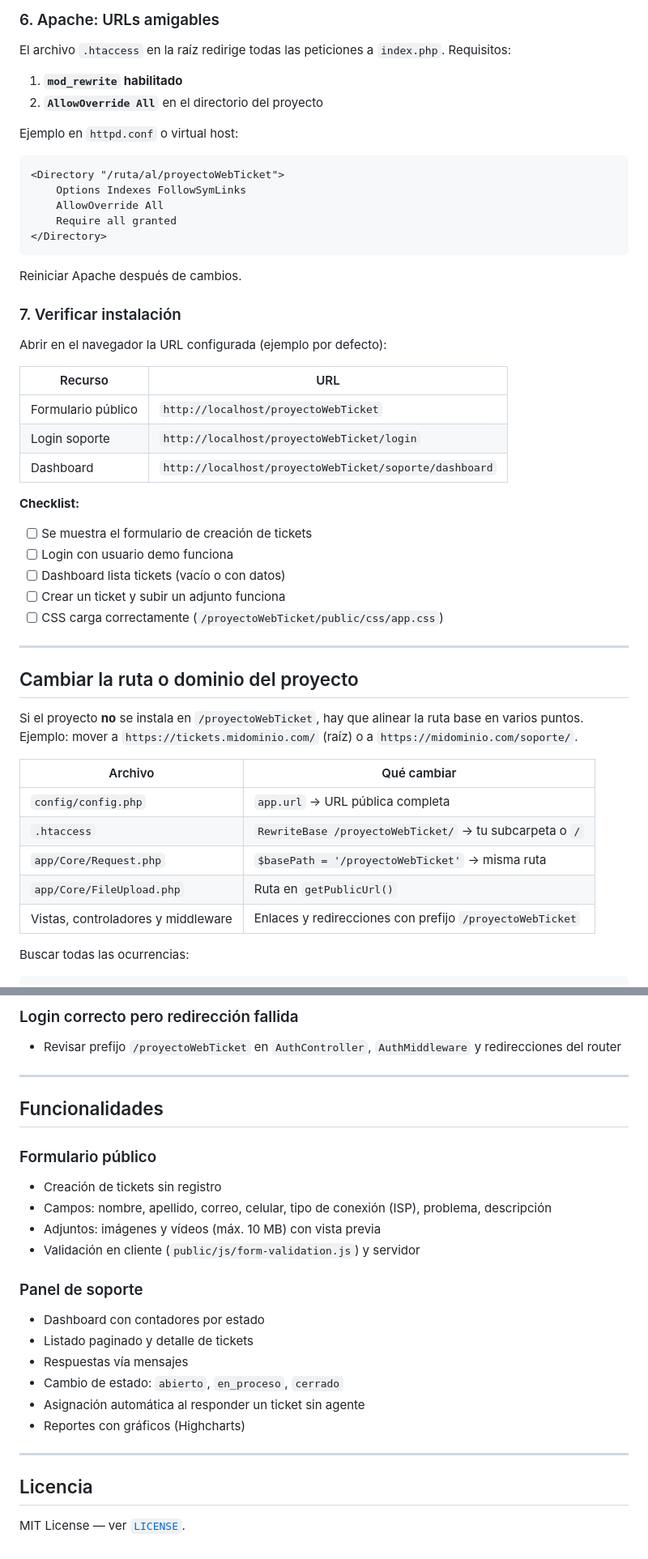
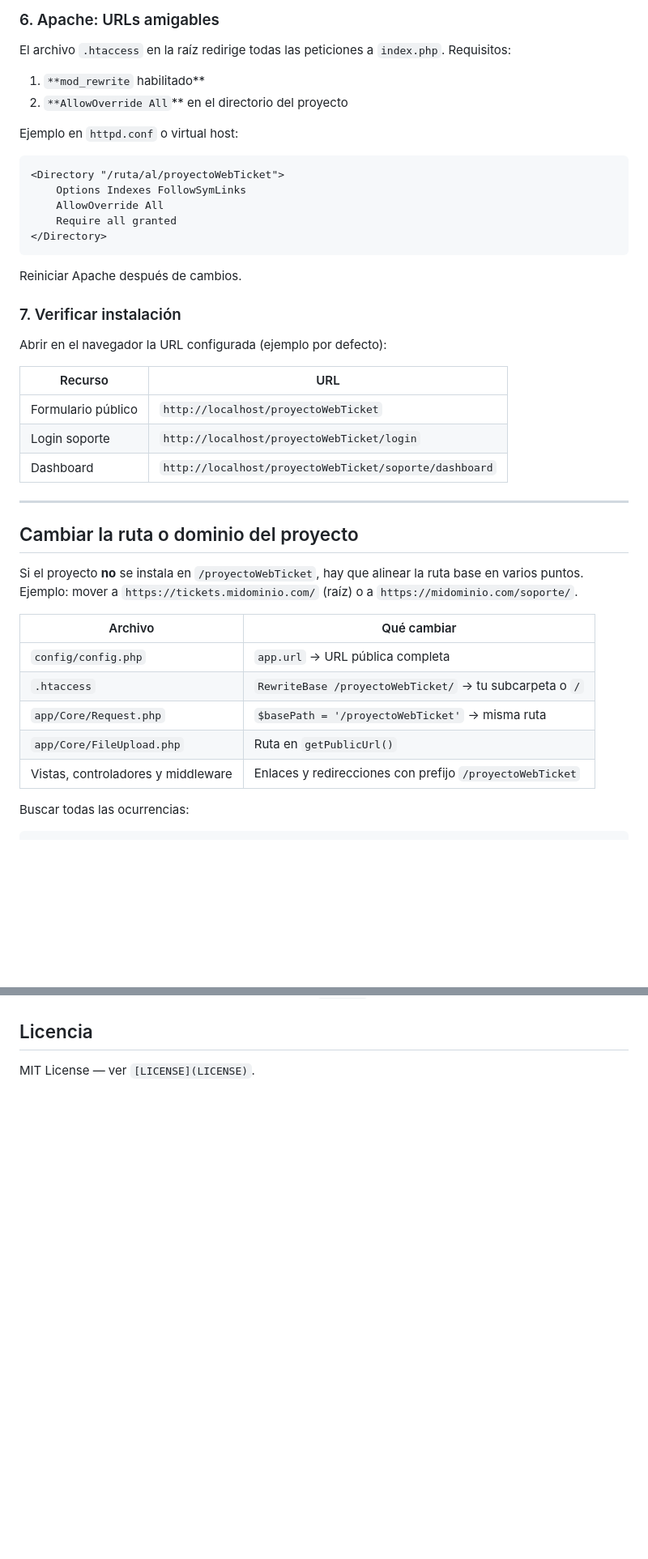
Before and after one commit to Bubblebug17/proyectoWebTicket, a Markdown page: README.md, 2 parts joined by grey strips. Shown at 81% size. GitHub-like rendering; blank space fills up the shorter version.

```diff
--- a/README.md
+++ b/README.md
@@ -113,8 +113,8 @@ sudo chown -R www-data:www-data public/uploads
 
 El archivo `.htaccess` en la raíz redirige todas las peticiones a `index.php`. Requisitos:
 
-1. **`mod_rewrite` habilitado**
-2. **`AllowOverride All`** en el directorio del proyecto
+1. `**mod_rewrite` habilitado**
+2. `**AllowOverride All`** en el directorio del proyecto
 
 Ejemplo en `httpd.conf` o virtual host:
 
@@ -132,19 +132,13 @@ Reiniciar Apache después de cambios.
 
 Abrir en el navegador la URL configurada (ejemplo por defecto):
 
-| Recurso | URL |
-|---------|-----|
-| Formulario público | `http://localhost/proyectoWebTicket` |
-| Login soporte | `http://localhost/proyectoWebTicket/login` |
-| Dashboard | `http://localhost/proyectoWebTicket/soporte/dashboard` |
 
-**Checklist:**
+| Recurso            | URL                                                    |
+| ------------------ | ------------------------------------------------------ |
+| Formulario público | `http://localhost/proyectoWebTicket`                   |
+| Login soporte      | `http://localhost/proyectoWebTicket/login`             |
+| Dashboard          | `http://localhost/proyectoWebTicket/soporte/dashboard` |
 
-- [ ] Se muestra el formulario de creación de tickets
-- [ ] Login con usuario demo funciona
-- [ ] Dashboard lista tickets (vacío o con datos)
-- [ ] Crear un ticket y subir un adjunto funciona
-- [ ] CSS carga correctamente (`/proyectoWebTicket/public/css/app.css`)
 
 ---
 
@@ -152,13 +146,15 @@ Abrir en el navegador la URL configurada (ejemplo por defecto):
 
 Si el proyecto **no** se instala en `/proyectoWebTicket`, hay que alinear la ruta base en varios puntos. Ejemplo: mover a `https://tickets.midominio.com/` (raíz) o a `https://midominio.com/soporte/`.
 
-| Archivo | Qué cambiar |
-|---------|-------------|
-| `config/config.php` | `app.url` → URL pública completa |
-| `.htaccess` | `RewriteBase /proyectoWebTicket/` → tu subcarpeta o `/` |
-| `app/Core/Request.php` | `$basePath = '/proyectoWebTicket'` → misma ruta |
-| `app/Core/FileUpload.php` | Ruta en `getPublicUrl()` |
+
+| Archivo                            | Qué cambiar                                              |
+| ---------------------------------- | -------------------------------------------------------- |
+| `config/config.php`                | `app.url` → URL pública completa                         |
+| `.htaccess`                        | `RewriteBase /proyectoWebTicket/` → tu subcarpeta o `/`  |
+| `app/Core/Request.php`             | `$basePath = '/proyectoWebTicket'` → misma ruta          |
+| `app/Core/FileUpload.php`          | Ruta en `getPublicUrl()`                                 |
 | Vistas, controladores y middleware | Enlaces y redirecciones con prefijo `/proyectoWebTicket` |
+
 
 Buscar todas las ocurrencias:
 
@@ -379,29 +324,3 @@ composer dump-autoload
-### Login correcto pero redirección fallida
-
-- Revisar prefijo `/proyectoWebTicket` en `AuthController`, `AuthMiddleware` y redirecciones del router
-
----
-
-## Funcionalidades
-
-### Formulario público
-
-- Creación de tickets sin registro
-- Campos: nombre, apellido, correo, celular, tipo de conexión (ISP), problema, descripción
-- Adjuntos: imágenes y vídeos (máx. 10 MB) con vista previa
-- Validación en cliente (`public/js/form-validation.js`) y servidor
-
-### Panel de soporte
-
-- Dashboard con contadores por estado
-- Listado paginado y detalle de tickets
-- Respuestas vía mensajes
-- Cambio de estado: `abierto`, `en_proceso`, `cerrado`
-- Asignación automática al responder un ticket sin agente
-- Reportes con gráficos (Highcharts)
-
----
-
 ## Licencia
 
-MIT License — ver [`LICENSE`](LICENSE).
+MIT License — ver `[LICENSE](LICENSE)`.
```
Also changed, not shown: other parts of README.md (+31 -82 lines), CHANGELOG.md (deleted, +0 -64 lines), INSTALL.md (deleted, +0 -106 lines).
